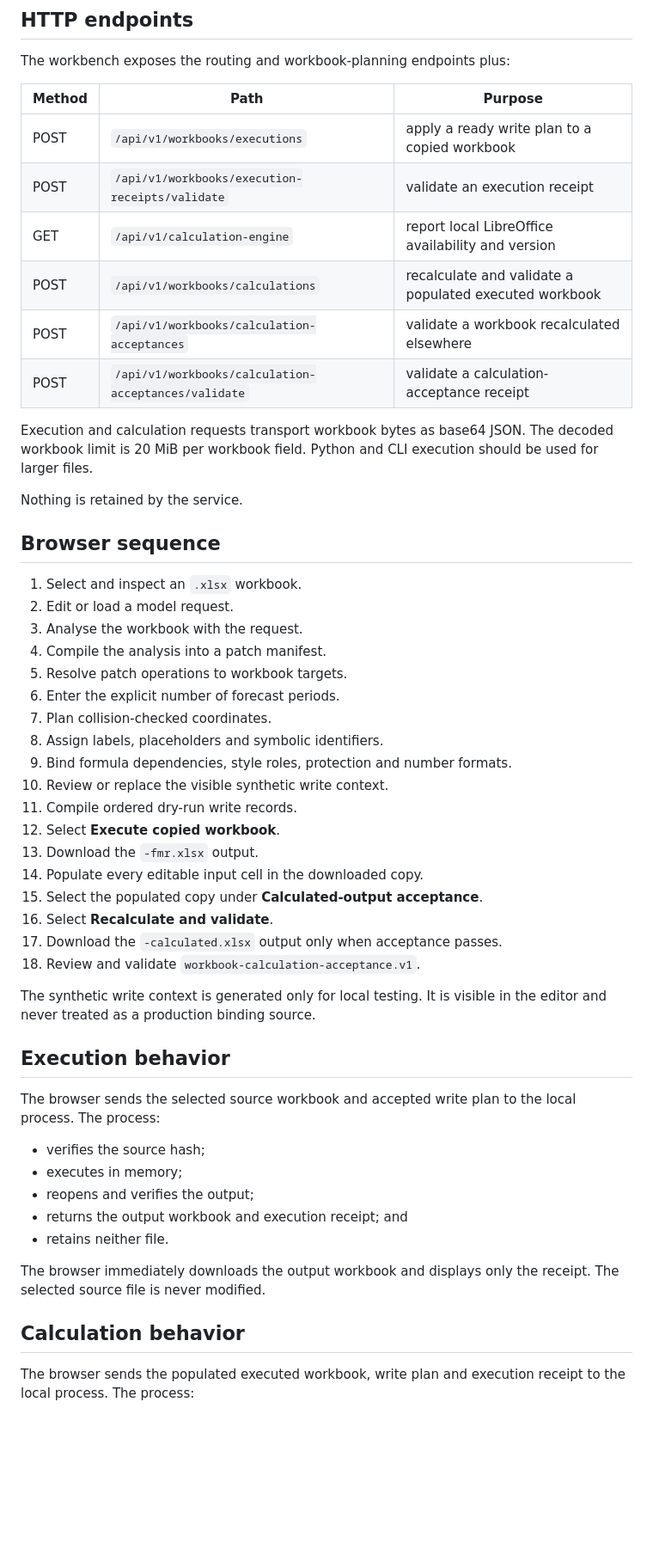
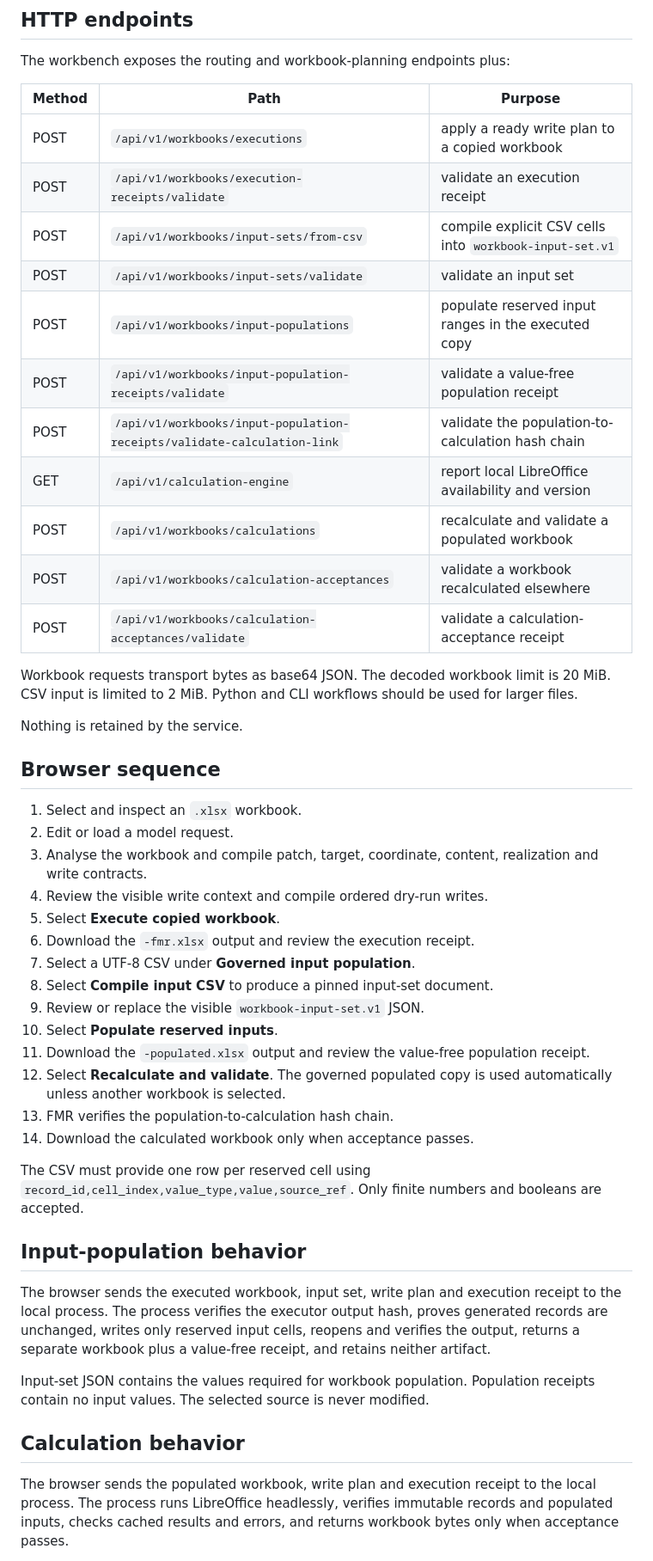
Before and after one commit to thedanieltan/financial-model-router-oss, a Markdown page: docs/DEVELOPER_WORKBENCH.md, the part around one of its changes. Shown at 86% size. Rendered like a GitHub page; blank space fills up the shorter version.

Commit message:
Document governed input population workbench

```diff
--- a/docs/DEVELOPER_WORKBENCH.md
+++ b/docs/DEVELOPER_WORKBENCH.md
@@ -36,12 +36,17 @@ The workbench exposes the routing and workbook-planning endpoints plus:
 |---|---|---|
 | POST | `/api/v1/workbooks/executions` | apply a ready write plan to a copied workbook |
 | POST | `/api/v1/workbooks/execution-receipts/validate` | validate an execution receipt |
+| POST | `/api/v1/workbooks/input-sets/from-csv` | compile explicit CSV cells into `workbook-input-set.v1` |
+| POST | `/api/v1/workbooks/input-sets/validate` | validate an input set |
+| POST | `/api/v1/workbooks/input-populations` | populate reserved input ranges in the executed copy |
+| POST | `/api/v1/workbooks/input-population-receipts/validate` | validate a value-free population receipt |
+| POST | `/api/v1/workbooks/input-population-receipts/validate-calculation-link` | validate the population-to-calculation hash chain |
 | GET | `/api/v1/calculation-engine` | report local LibreOffice availability and version |
-| POST | `/api/v1/workbooks/calculations` | recalculate and validate a populated executed workbook |
+| POST | `/api/v1/workbooks/calculations` | recalculate and validate a populated workbook |
 | POST | `/api/v1/workbooks/calculation-acceptances` | validate a workbook recalculated elsewhere |
 | POST | `/api/v1/workbooks/calculation-acceptances/validate` | validate a calculation-acceptance receipt |
 
-Execution and calculation requests transport workbook bytes as base64 JSON. The decoded workbook limit is 20 MiB per workbook field. Python and CLI execution should be used for larger files.
+Workbook requests transport bytes as base64 JSON. The decoded workbook limit is 20 MiB. CSV input is limited to 2 MiB. Python and CLI workflows should be used for larger files.
 
 Nothing is retained by the service.
 
@@ -49,38 +54,28 @@ Nothing is retained by the service.
 
 1. Select and inspect an `.xlsx` workbook.
 2. Edit or load a model request.
-3. Analyse the workbook with the request.
-4. Compile the analysis into a patch manifest.
-5. Resolve patch operations to workbook targets.
-6. Enter the explicit number of forecast periods.
-7. Plan collision-checked coordinates.
-8. Assign labels, placeholders and symbolic identifiers.
-9. Bind formula dependencies, style roles, protection and number formats.
-10. Review or replace the visible synthetic write context.
-11. Compile ordered dry-run write records.
-12. Select **Execute copied workbook**.
-13. Download the `-fmr.xlsx` output.
-14. Populate every editable input cell in the downloaded copy.
-15. Select the populated copy under **Calculated-output acceptance**.
-16. Select **Recalculate and validate**.
-17. Download the `-calculated.xlsx` output only when acceptance passes.
-18. Review and validate `workbook-calculation-acceptance.v1`.
+3. Analyse the workbook and compile patch, target, coordinate, content, realization and write contracts.
+4. Review the visible write context and compile ordered dry-run writes.
+5. Select **Execute copied workbook**.
+6. Download the `-fmr.xlsx` output and review the execution receipt.
+7. Select a UTF-8 CSV under **Governed input population**.
+8. Select **Compile input CSV** to produce a pinned input-set document.
+9. Review or replace the visible `workbook-input-set.v1` JSON.
+10. Select **Populate reserved inputs**.
+11. Download the `-populated.xlsx` output and review the value-free population receipt.
+12. Select **Recalculate and validate**. The governed populated copy is used automatically unless another workbook is selected.
+13. FMR verifies the population-to-calculation hash chain.
+14. Download the calculated workbook only when acceptance passes.
 
-The synthetic write context is generated only for local testing. It is visible in the editor and never treated as a production binding source.
+The CSV must provide one row per reserved cell using `record_id,cell_index,value_type,value,source_ref`. Only finite numbers and booleans are accepted.
 
-## Execution behavior
+## Input-population behavior
 
-The browser sends the selected source workbook and accepted write plan to the local process. The process:
+The browser sends the executed workbook, input set, write plan and execution receipt to the local process. The process verifies the executor output hash, proves generated records are unchanged, writes only reserved input cells, reopens and verifies the output, returns a separate workbook plus a value-free receipt, and retains neither artifact.
 
-- verifies the source hash;
-- executes in memory;
-- reopens and verifies the output;
-- returns the output workbook and execution receipt; and
-- retains neither file.
-
-The browser immediately downloads the output workbook and displays only the receipt. The selected source file is never modified.
+Input-set JSON contains the values required for workbook population. Population receipts contain no input values. The selected source is never modified.
 
 ## Calculation behavior
 
-The browser sends the populated executed workbook, write plan and execution receipt to the local process. The process:
+The browser sends the populated workbook, write plan and execution receipt to the local process. The process runs LibreOffice headlessly, verifies immutable records and populated inputs, checks cached results and errors, and returns workbook bytes only when acceptance passes.
 
```
Also changed, not shown: other parts of docs/DEVELOPER_WORKBENCH.md (+8 -15 lines).
